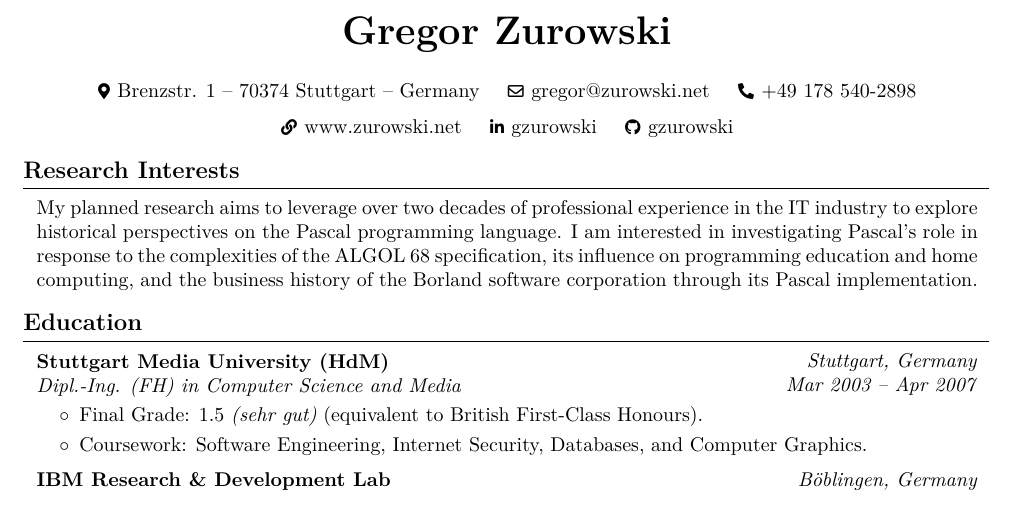
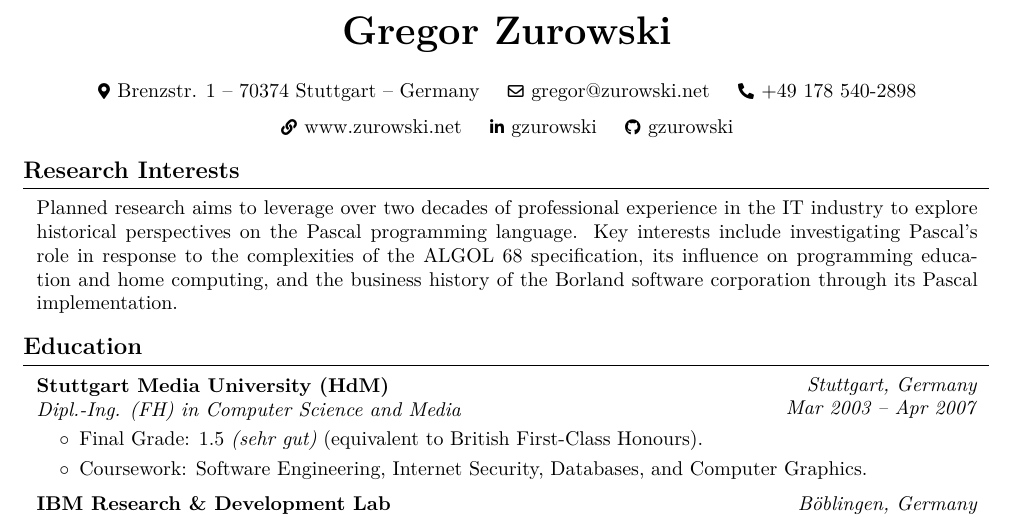
Before and after one commit to gzurowski/cv, a LaTeX CV (academic-cv.tex): part of page 1 of 3, cut so that both start at the same text. Compiled offline with pdfLaTeX.

Commit message:
Avoid first-person pronouns in research interests section

```diff
--- a/academic-cv.tex
+++ b/academic-cv.tex
@@ -193,8 +193,8 @@
 
 
 \begin{onecolentry}
-    My planned research aims to leverage over two decades of professional experience in the IT industry to explore historical perspectives on the Pascal programming language.
-    I am interested in investigating Pascal's role in response to the complexities of the ALGOL 68 specification, its influence on programming education and home computing, and the business history of the Borland software corporation through its Pascal implementation.
+    Planned research aims to leverage over two decades of professional experience in the IT industry to explore historical perspectives on the Pascal programming language.
+    Key interests include investigating Pascal's role in response to the complexities of the ALGOL 68 specification, its influence on programming education and home computing, and the business history of the Borland software corporation through its Pascal implementation.
 \end{onecolentry}
 
 
```
